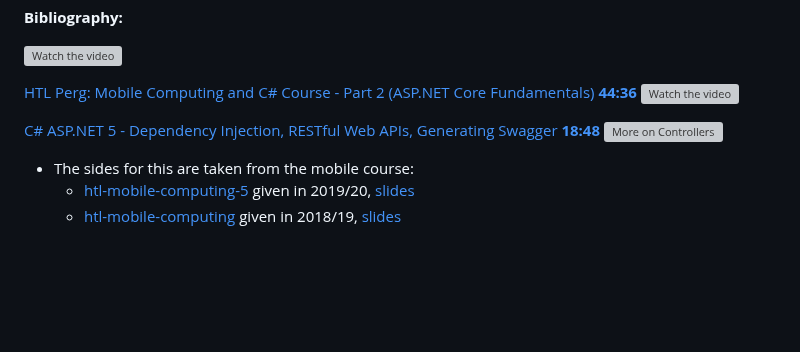
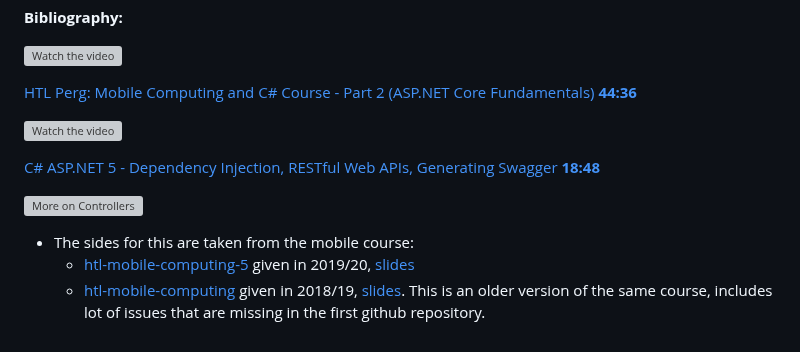
Before and after one commit to eranyser/EmployeeManagement.NET_6, a Markdown page: slides/controller.md, the part around the change. Rendered like a GitHub page; blank space fills up the shorter version; grey boxes are pictures that could not be loaded.

Commit message:
chore: fix blanks

```diff
--- a/slides/controller.md
+++ b/slides/controller.md
@@ -147,11 +147,13 @@
 [![Watch the video](https://i.ytimg.com/vi/-O0UYM0ZIIc/hqdefault.jpg?sqp=-oaymwEbCKgBEF5IVfKriqkDDggBFQAAiEIYAXABwAEG&rs=AOn4CLDbNRYNMEmt4sGKqGGZJGzFsrrmNQ)](https://www.youtube.com/watch?v=-O0UYM0ZIIc&list=PL6n9fhu94yhVkdrusLaQsfERmL_Jh4XmU&index=20&pp=iAQB)
 
 [HTL Perg: Mobile Computing and C# Course - Part 2 (ASP.NET Core Fundamentals) **44:36**](https://www.youtube.com/watch?v=SpXNoqPJDwU&list=PLhGL9p3BWHwtV_hn6H_uZ4vrFE3F7mY8a&index=2&t=2725s&pp=iAQB)
+
 [![Watch the video](https://i.ytimg.com/vi/SpXNoqPJDwU/hqdefault.jpg?sqp=-oaymwEbCKgBEF5IVfKriqkDDggBFQAAiEIYAXABwAEG&rs=AOn4CLAnVeJkF4Vor0M6vFNAKMGSiPBG6Q)](https://www.youtube.com/watch?v=SpXNoqPJDwU&list=PLhGL9p3BWHwtV_hn6H_uZ4vrFE3F7mY8a&index=2&t=2725s&pp=iAQB)
 
 [C# ASP.NET 5 - Dependency Injection, RESTful Web APIs, Generating Swagger **18:48**](https://www.youtube.com/watch?v=ksy8LK5M1Ts&list=PLhGL9p3BWHwtHPWX8g7yJFQvICdNhFQV7&index=26&t=1128s&pp=iAQB)
+
 [![More on Controllers](https://i.ytimg.com/vi/ksy8LK5M1Ts/hqdefault.jpg?sqp=-oaymwEbCKgBEF5IVfKriqkDDggBFQAAiEIYAXABwAEG&rs=AOn4CLB_KTRMIYHfCNICxOCNUfbHxH9IvQ)](https://www.youtube.com/watch?v=ksy8LK5M1Ts&list=PLhGL9p3BWHwtHPWX8g7yJFQvICdNhFQV7&index=26&t=1128s&pp=iAQB)
 
 - The sides for this are taken from the mobile course:
   - [htl-mobile-computing-5](https://github.com/rstropek/htl-mobile-computing-5) given in 2019/20, [slides](https://htl-mobile-computing-5.azurewebsites.net/#/)
-  - [htl-mobile-computing](https://github.com/rstropek/htl-mobile-computing) given in 2018/19, [slides](https://rstropek.github.io/htl-mobile-computing/#/)
+  - [htl-mobile-computing](https://github.com/rstropek/htl-mobile-computing) given in 2018/19, [slides](https://rstropek.github.io/htl-mobile-computing/#/). This is an older version of the same course, includes lot of issues that are missing in the first github repository.
```
